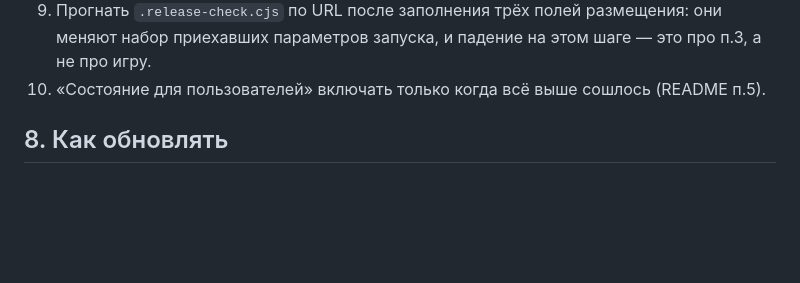
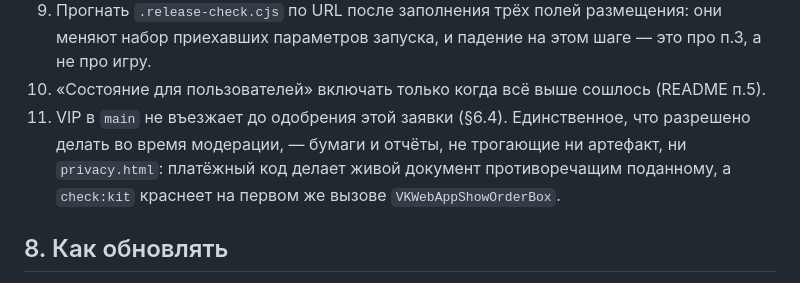
Before and after one commit to CyberTechNET/neonclick, a Markdown page: assets/moderation/application.md, the part around one of its changes. GitHub-like rendering; blank space fills up the shorter version.

```diff
--- a/assets/moderation/application.md
+++ b/assets/moderation/application.md
@@ -405,6 +442,10 @@ https://vk.com/anton_taranuha, почта taranuha@bk.ru. Влияет на за
    про п.3, а не про игру.
 10. «Состояние для пользователей» включать только когда всё выше сошлось
     (README п.5).
+11. VIP в `main` не въезжает до одобрения этой заявки (§6.4). Единственное, что
+    разрешено делать во время модерации, — бумаги и отчёты, не трогающие ни
+    артефакт, ни `privacy.html`: платёжный код делает живой документ противоречащим
+    поданному, а `check:kit` краснеет на первом же вызове `VKWebAppShowOrderBox`.
 
 ## 8. Как обновлять
 
```
Also changed, not shown: other parts of assets/moderation/application.md (+38 -1 lines).
